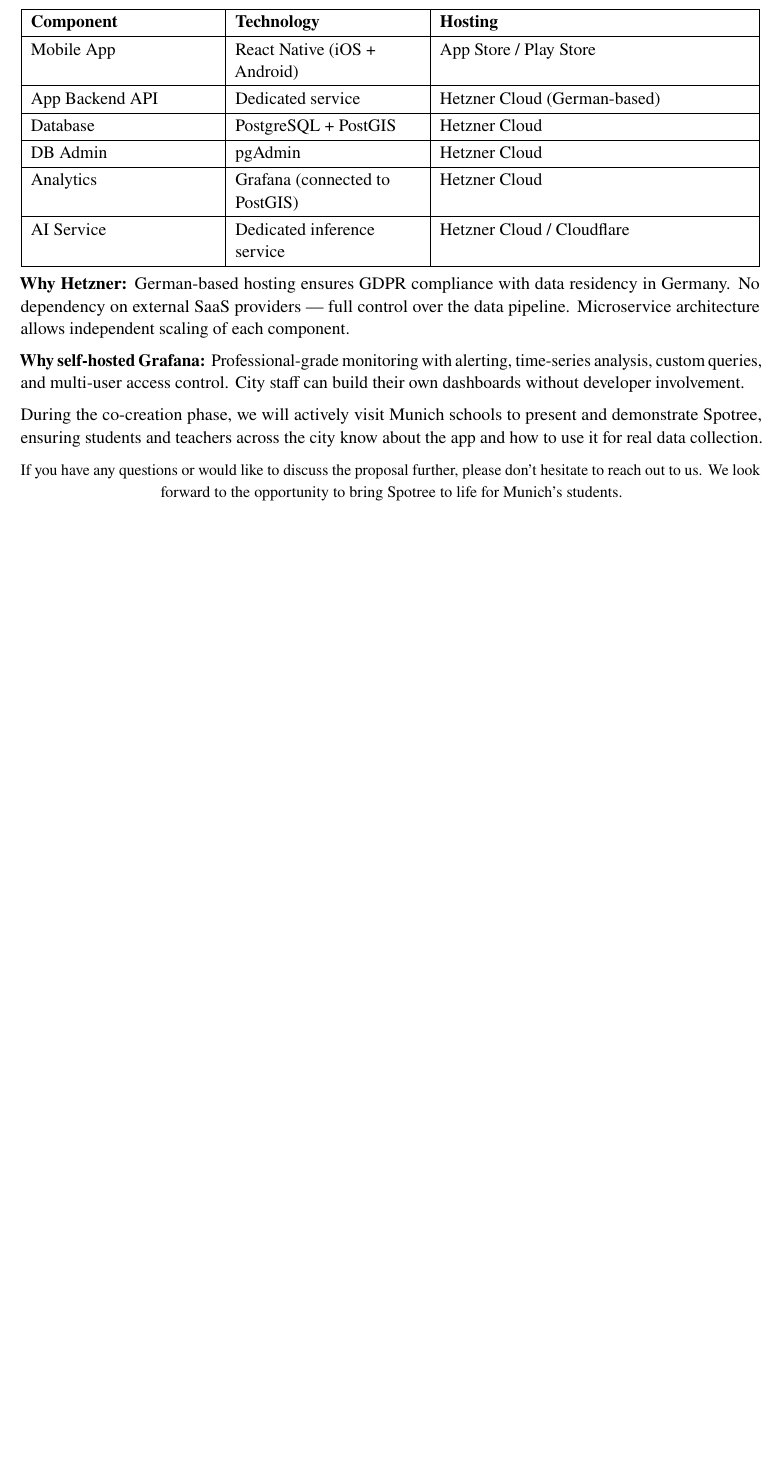
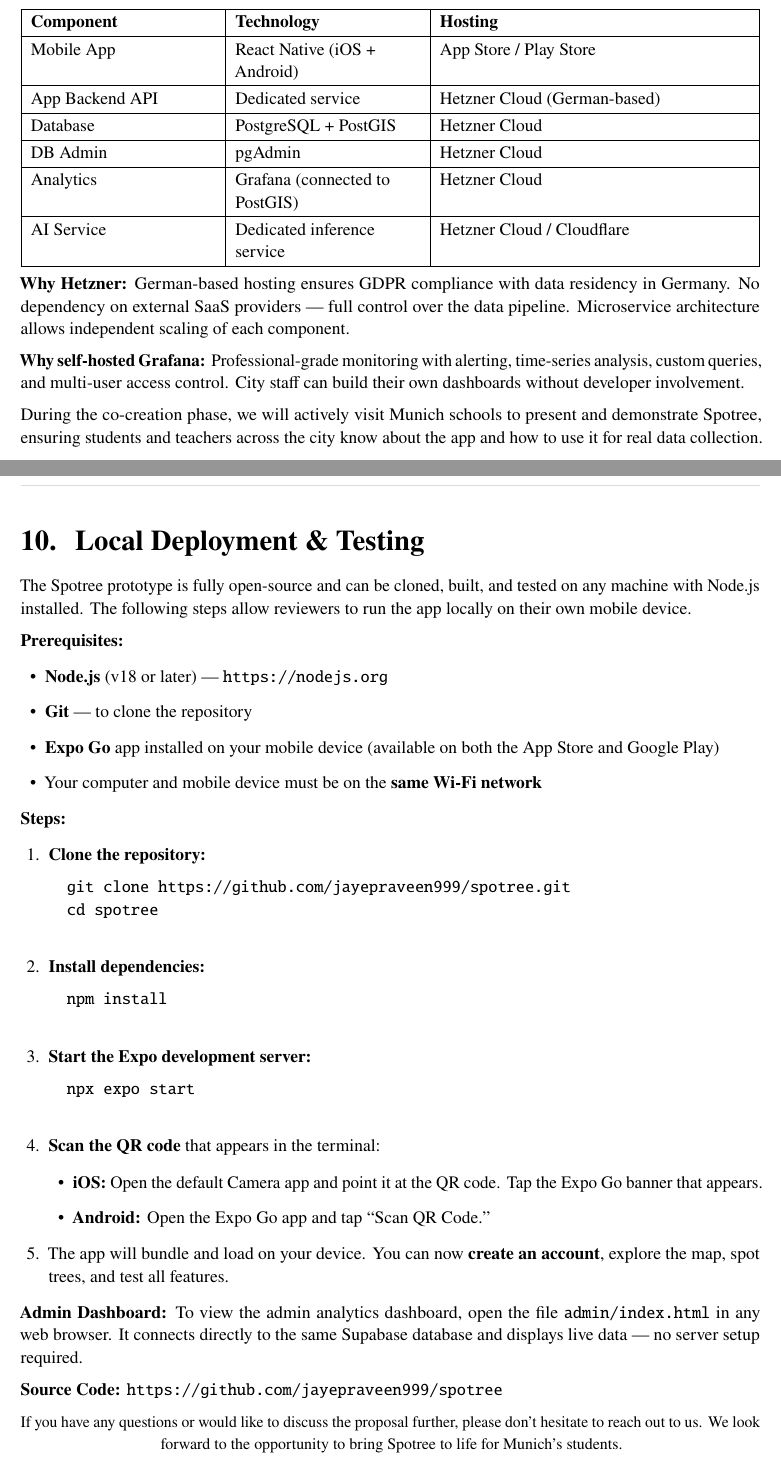
Before and after one commit to jayepraveen999/spotree, a LaTeX document (proposal/proposal.tex): part of page 23 of 23 before the commit and two parts of pages 23 and 24 of 24 after it, the two joined at a grey line, cut so that both start at the same text, the shorter picture padded with empty space. Compiled offline with pdfLaTeX.

Commit message:
Added local deploy and testing chapter

```diff
--- a/proposal/proposal.tex
+++ b/proposal/proposal.tex
@@ -806,6 +806,51 @@
 
 During the co-creation phase, we will actively visit Munich schools to present and demonstrate Spotree, ensuring students and teachers across the city know about the app and how to use it for real data collection.
 
+% ══════════════════════════════════════════════════════════════
+\clearpage
+\section{Local Deployment \& Testing}
+
+The Spotree prototype is fully open-source and can be cloned, built, and tested on any machine with Node.js installed. The following steps allow reviewers to run the app locally on their own mobile device.
+
+\textbf{Prerequisites:}
+\begin{itemize}
+  \item \textbf{Node.js} (v18 or later) --- \url{https://nodejs.org}
+  \item \textbf{Git} --- to clone the repository
+  \item \textbf{Expo Go} app installed on your mobile device (available on both the \href{https://apps.apple.com/app/expo-go/id982107779}{App Store} and \href{https://play.google.com/store/apps/details?id=host.exp.exponent}{Google Play})
+  \item Your computer and mobile device must be on the \textbf{same Wi-Fi network}
+\end{itemize}
+
+\textbf{Steps:}
+\begin{enumerate}
+  \item \textbf{Clone the repository:}
+  \begin{verbatim}
+  git clone https://github.com/jayepraveen999/spotree.git
+  cd spotree
+  \end{verbatim}
+
+  \item \textbf{Install dependencies:}
+  \begin{verbatim}
+  npm install
+  \end{verbatim}
+
+  \item \textbf{Start the Expo development server:}
+  \begin{verbatim}
+  npx expo start
+  \end{verbatim}
+
+  \item \textbf{Scan the QR code} that appears in the terminal:
+  \begin{itemize}
+    \item \textbf{iOS:} Open the default Camera app and point it at the QR code. Tap the Expo Go banner that appears.
+    \item \textbf{Android:} Open the Expo Go app and tap ``Scan QR Code.''
+  \end{itemize}
+
+  \item The app will bundle and load on your device. You can now \textbf{create an account}, explore the map, spot trees, and test all features.
+\end{enumerate}
+
+\textbf{Admin Dashboard:} To view the admin analytics dashboard, open the file \texttt{admin/index.html} in any web browser. It connects directly to the same Supabase database and displays live data --- no server setup required.
+
+\textbf{Source Code:} \url{https://github.com/jayepraveen999/spotree}
+
 \begin{center}
 {\small If you have any questions or would like to discuss the proposal further, please don't hesitate to reach out to us. We look forward to the opportunity to bring Spotree to life for Munich's students.}
 
```
Also changed, not shown: README.md, 6 other files.
